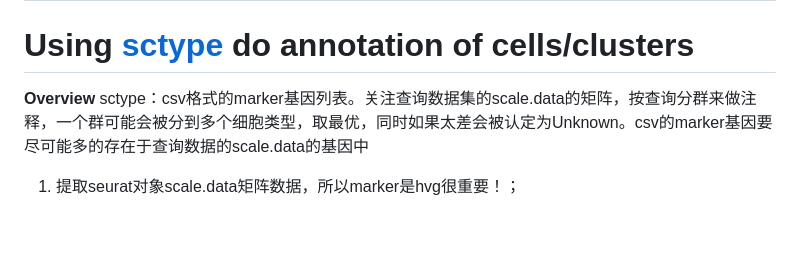
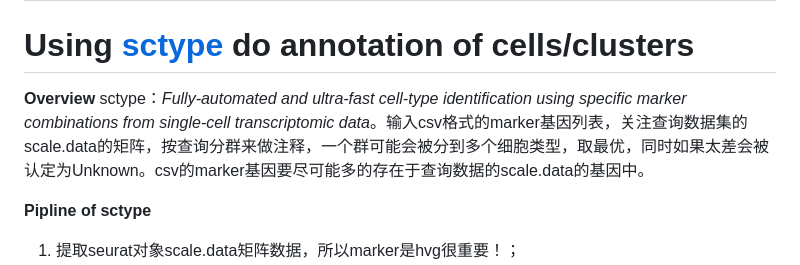
Before and after one commit to ydgenomics/Scripts, a Markdown page: multi_annotation_scRNAseq/learn.md, the part around one of its changes. GitHub-like rendering; blank space fills up the shorter version.

```diff
--- a/multi_annotation_scRNAseq/learn.md
+++ b/multi_annotation_scRNAseq/learn.md
@@ -19,7 +19,9 @@
 
 # Using [sctype](https://github.com/IanevskiAleksandr/sc-type) do annotation of cells/clusters
 **Overview**
-sctype：csv格式的marker基因列表。关注查询数据集的scale.data的矩阵，按查询分群来做注释，一个群可能会被分到多个细胞类型，取最优，同时如果太差会被认定为Unknown。csv的marker基因要尽可能多的存在于查询数据的scale.data的基因中
+sctype：*Fully-automated and ultra-fast cell-type identification using specific marker combinations from single-cell transcriptomic data*。输入csv格式的marker基因列表，关注查询数据集的scale.data的矩阵，按查询分群来做注释，一个群可能会被分到多个细胞类型，取最优，同时如果太差会被认定为Unknown。csv的marker基因要尽可能多的存在于查询数据的scale.data的基因中。
+
+**Pipline of sctype**
   1. 提取seurat对象scale.data矩阵数据，所以marker是hvg很重要！；
   2. 根据细胞类型对应的marker基因得到**细胞类型×细胞名**的表格，值为基因表达值(scale.data)计算得到的`sctype_score`，所以marker基因一定要为hvg，或者就没法在scale.data找到。实现了将几千的维度降低到二位数以内，而且维度与细胞类型直接关联
   3. 关注每个细胞在各个细胞类型的得分，基于得分高低可以把每个细胞注释为得分最高的细胞，对于我们关注的cluster而言，一个cluster的每个细胞都是单独注释的，这样就可以得到这个cluster里面有多少个细胞注释为该细胞类型，对应的得分应该是累计的，最后将该cluster注释到的细胞类型得分进行排序，只展示前10得分
```
Also changed, not shown: other parts of multi_annotation_scRNAseq/learn.md (+2 -2 lines), multi_annotation_scRNAseq/wdl/wdl.md (deleted).
